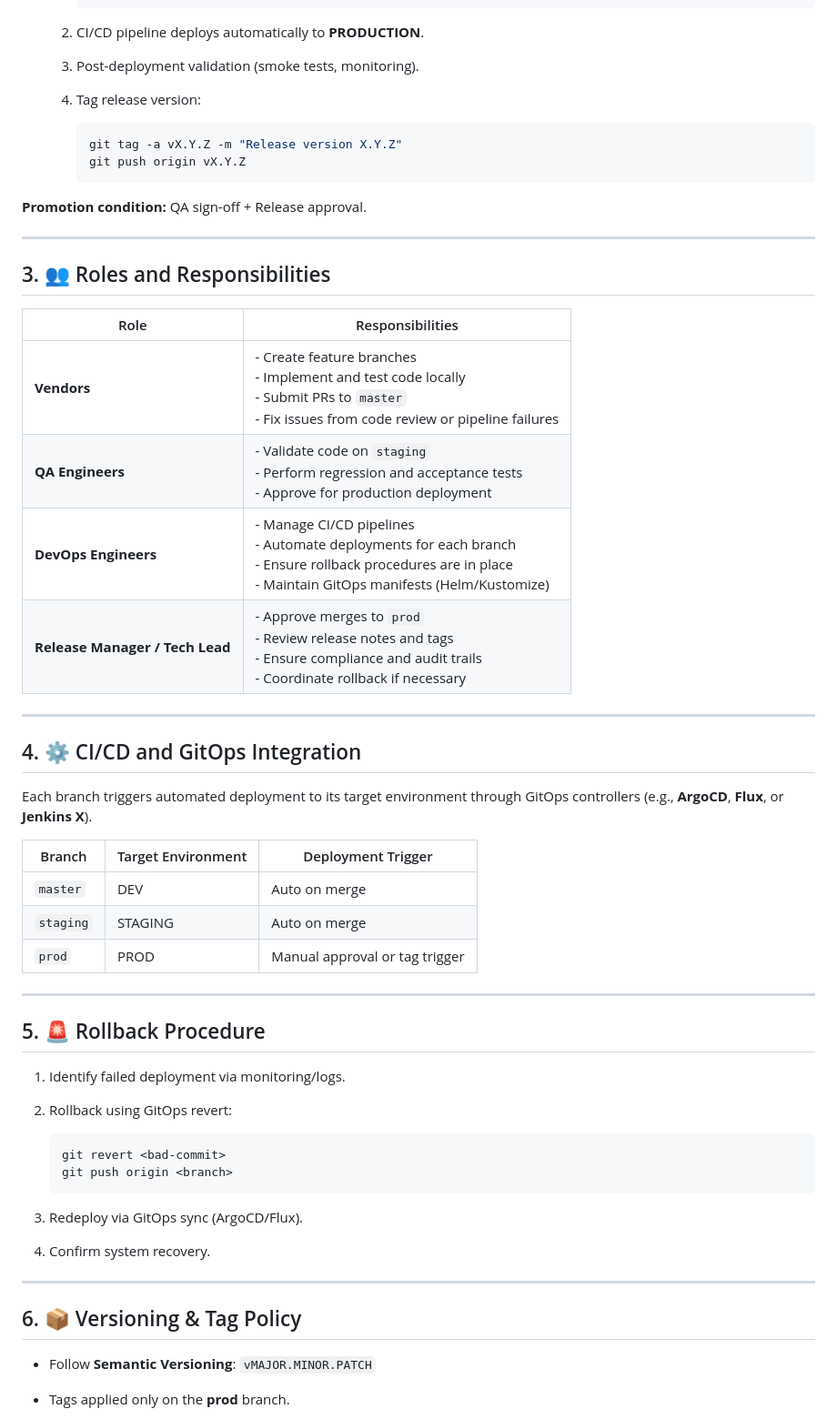
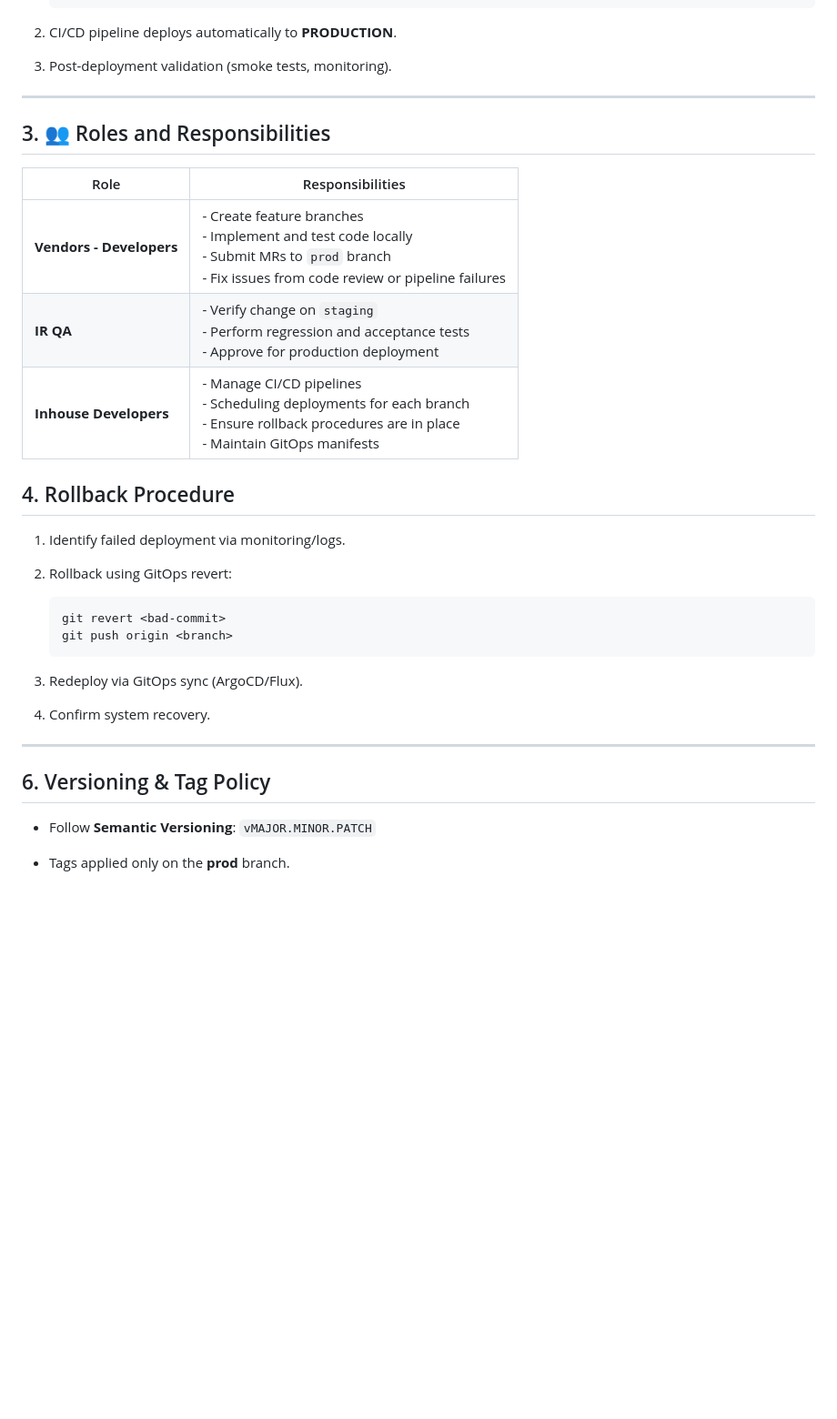
Before and after one commit to samaune/shared_hosting, a Markdown page: README.md, the part around the change printed below. Shown: that part at 91% size. GitHub-like rendering; blank space fills up the shorter version.

````diff
--- a/README.md
+++ b/README.md
@@ -99,41 +84,18 @@ feature/*  --->  master  --->  staging  --->  prod
      ```
   2. CI/CD pipeline deploys automatically to **PRODUCTION**.
   3. Post-deployment validation (smoke tests, monitoring).
-  4. Tag release version:
-
-     ```bash
-     git tag -a vX.Y.Z -m "Release version X.Y.Z"
-     git push origin vX.Y.Z
-     ```
-
-**Promotion condition:** QA sign-off + Release approval.
 
 ---
 
 ## 3. 👥 Roles and Responsibilities
 
-| Role                            | Responsibilities                                                                                                                                                |
-| ------------------------------- | --------------------------------------------------------------------------------------------------------------------------------------------------------------- |
-| **Vendors**                  | - Create feature branches<br>- Implement and test code locally<br>- Submit PRs to `master`<br>- Fix issues from code review or pipeline failures                |
-| **QA Engineers**                | - Validate code on `staging`<br>- Perform regression and acceptance tests<br>- Approve for production deployment                                                |
-| **DevOps Engineers**            | - Manage CI/CD pipelines<br>- Automate deployments for each branch<br>- Ensure rollback procedures are in place<br>- Maintain GitOps manifests (Helm/Kustomize) |
-| **Release Manager / Tech Lead** | - Approve merges to `prod`<br>- Review release notes and tags<br>- Ensure compliance and audit trails<br>- Coordinate rollback if necessary                     |
+| Role                     | Responsibilities                                                                                                                                      |
+| ------------------------ | ----------------------------------------------------------------------------------------------------------------------------------------------------- |
+| **Vendors - Developers** | - Create feature branches<br>- Implement and test code locally<br>- Submit MRs to `prod` branch<br>- Fix issues from code review or pipeline failures |
+| **IR QA**                | - Verify change on `staging`<br>- Perform regression and acceptance tests<br>- Approve for production deployment                                      |
+| **Inhouse Developers**   | - Manage CI/CD pipelines<br>- Scheduling deployments for each branch<br>- Ensure rollback procedures are in place<br>- Maintain GitOps manifests      |
 
----
-
-## 4. ⚙️ CI/CD and GitOps Integration
-
-Each branch triggers automated deployment to its target environment through GitOps controllers (e.g., **ArgoCD**, **Flux**, or **Jenkins X**).
-
-| Branch    | Target Environment | Deployment Trigger             |
-| --------- | ------------------ | ------------------------------ |
-| `master`  | DEV                | Auto on merge                  |
-| `staging` | STAGING            | Auto on merge                  |
-| `prod`    | PROD               | Manual approval or tag trigger |
-
----
-
-## 5. 🚨 Rollback Procedure
+## 4. Rollback Procedure
 
 1. Identify failed deployment via monitoring/logs.
 2. Rollback using GitOps revert:
@@ -147,7 +109,7 @@ Each branch triggers automated deployment to its target environment through GitO
 
 ---
 
-## 6. 📦 Versioning & Tag Policy
+## 6. Versioning & Tag Policy
 
 * Follow **Semantic Versioning**: `vMAJOR.MINOR.PATCH`
 * Tags applied only on the **prod** branch.
````
Also changed, not shown: other parts of README.md (+20 -44 lines).
